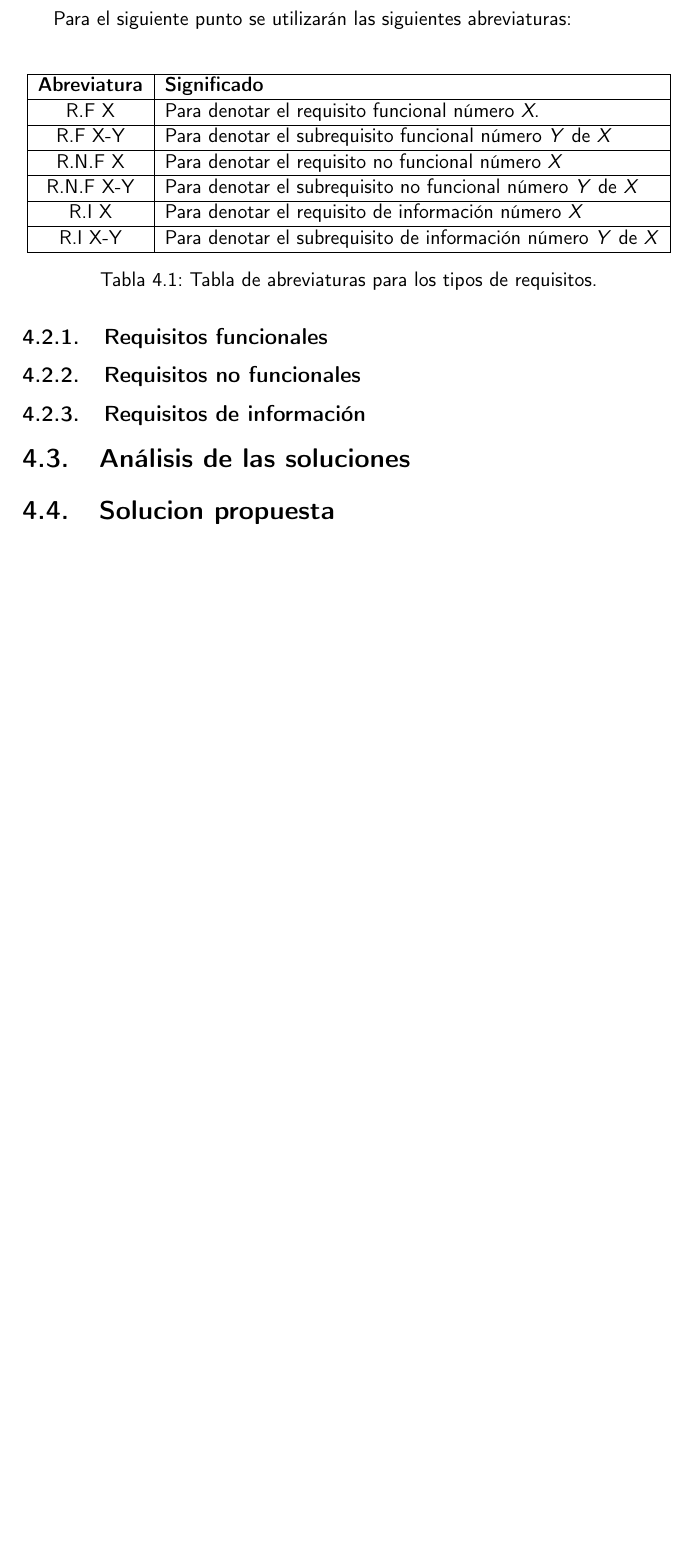
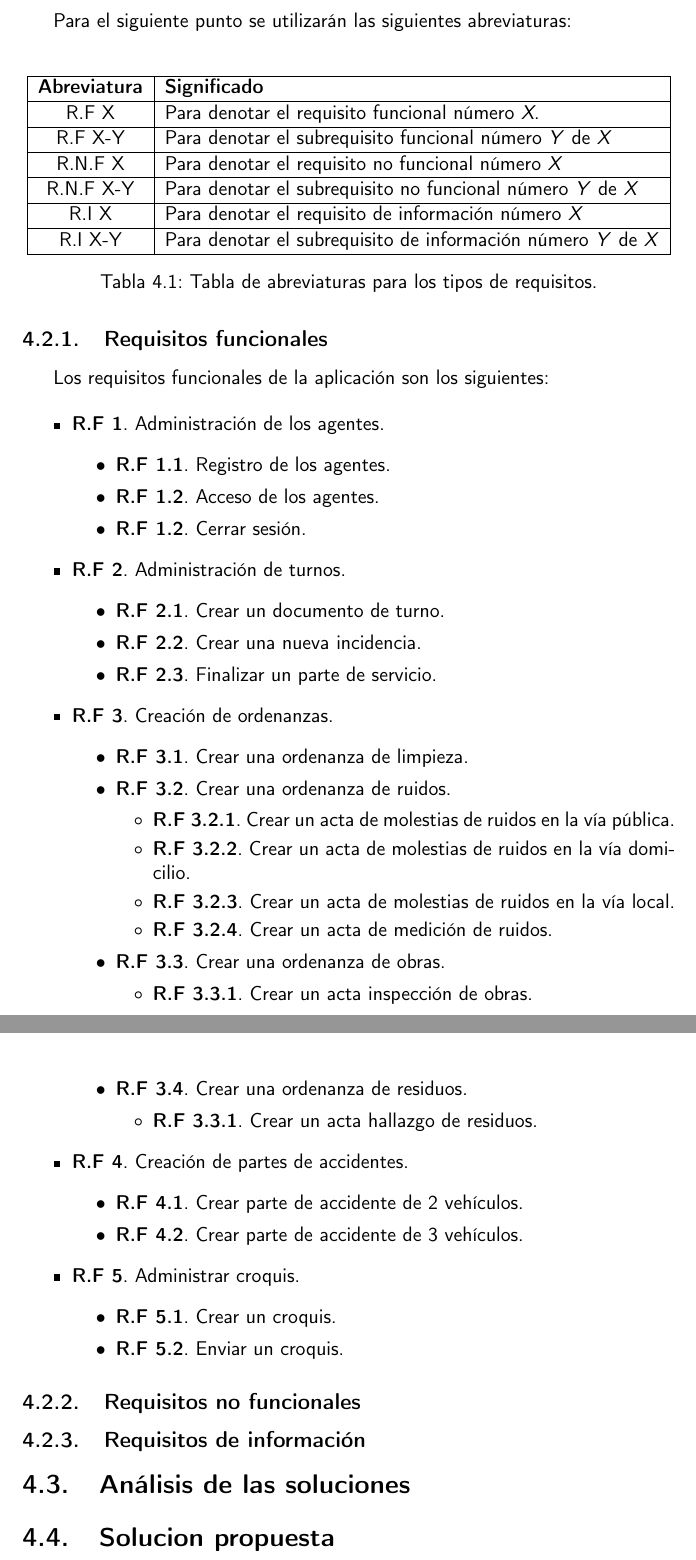
Before and after one commit to Cerv1/Chief, a LaTeX document (doc/proyecto.tex, which reads doc/secciones/04_analisis.tex): part of page 12 of 16 before the commit and two parts of pages 12 and 13 of 17 after it, the two joined at a grey line, cut so that both start at the same text, the shorter picture padded with empty space. Compiled offline with pdfLaTeX.

Commit message:
Añadidos requisitos funcionales :memo:

```diff
--- a/doc/secciones/04_analisis.tex
+++ b/doc/secciones/04_analisis.tex
@@ -57,6 +57,57 @@ Para el siguiente punto se utilizarán las siguientes abreviaturas:\\
 
 
 \subsection{Requisitos funcionales}
+Los requisitos funcionales de la aplicación son los siguientes:
+
+\begin{itemize}
+	\item \textbf{R.F 1}. Administración de los agentes.
+	\begin{itemize}
+		\item \textbf{R.F 1.1}. Registro de los agentes.
+		\item \textbf{R.F 1.2}. Acceso de los agentes.
+		\item \textbf{R.F 1.2}. Cerrar sesión.
+	\end{itemize}
+
+	\item \textbf{R.F 2}. Administración de turnos.
+	\begin{itemize}
+		\item \textbf{R.F 2.1}. Crear un documento de turno.
+		\item \textbf{R.F 2.2}. Crear una nueva incidencia.
+		\item \textbf{R.F 2.3}. Finalizar un parte de servicio.
+	\end{itemize}
+
+	\item \textbf{R.F 3}. Creación de ordenanzas.
+	\begin{itemize}
+		\item \textbf{R.F 3.1}. Crear una ordenanza de limpieza.
+		\item \textbf{R.F 3.2}. Crear una ordenanza de ruidos.
+		\begin{itemize}
+			\item \textbf{R.F 3.2.1}. Crear un acta de molestias de ruidos en la vía pública.
+			\item \textbf{R.F 3.2.2}. Crear un acta de molestias de ruidos en la vía domicilio.
+			\item \textbf{R.F 3.2.3}. Crear un acta de molestias de ruidos en la vía local.
+			\item \textbf{R.F 3.2.4}. Crear un acta de medición de ruidos.
+		\end{itemize}
+		\item \textbf{R.F 3.3}. Crear una ordenanza de obras.
+		\begin{itemize}
+			\item \textbf{R.F 3.3.1}. Crear un acta inspección de obras.
+		\end{itemize}
+		\item \textbf{R.F 3.4}. Crear una ordenanza de residuos.
+		\begin{itemize}
+			\item \textbf{R.F 3.3.1}. Crear un acta hallazgo de residuos.
+		\end{itemize}
+	\end{itemize}
+
+	\item \textbf{R.F 4}. Creación de partes de accidentes.
+	\begin{itemize}
+		\item \textbf{R.F 4.1}. Crear parte de accidente de 2 vehículos.
+		\item \textbf{R.F 4.2}. Crear parte de accidente de 3 vehículos.
+	\end{itemize}
+
+	\item \textbf{R.F 5}. Administrar croquis.
+	\begin{itemize}
+		\item \textbf{R.F 5.1}. Crear un croquis.
+		\item \textbf{R.F 5.2}. Enviar un croquis.
+	\end{itemize}
+
+
+\end{itemize}
 
 \subsection{Requisitos no funcionales}
 \subsection{Requisitos de información}
```
Also changed, not shown: doc/secciones/04_analisis.tex (2 more changed lines).
